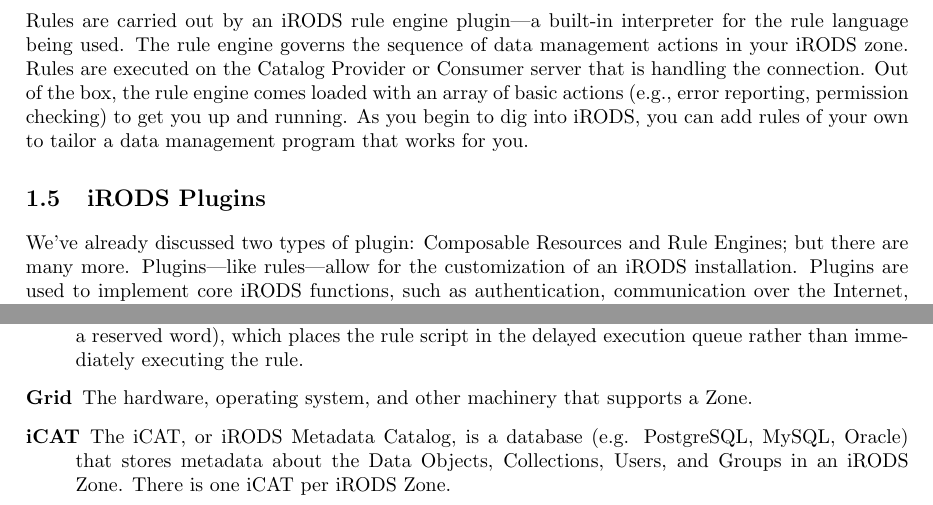
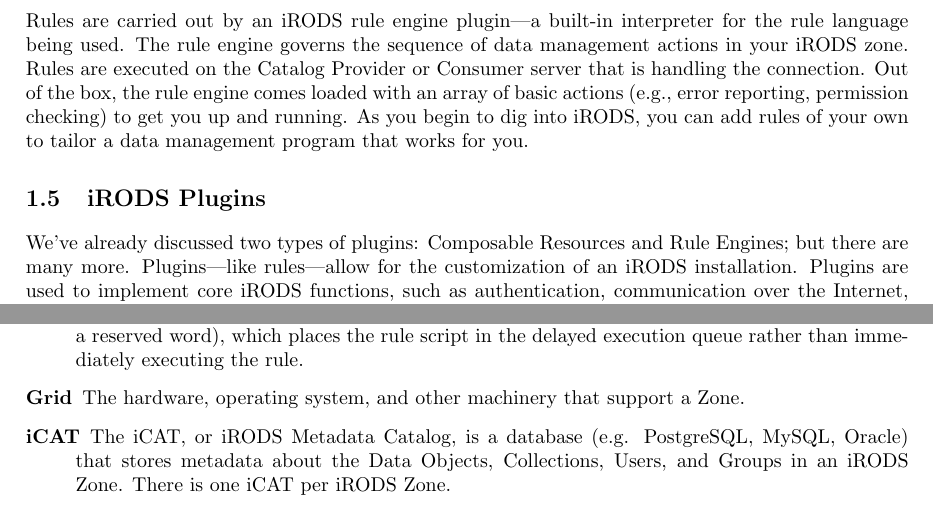
Before and after one commit to irods/irods_training, a LaTeX thesis (beginner/irods_beginner_training_2019.tex): two parts of pages 10 and 48 of 49, joined at a grey line, cut so that both start at the same text. Compiled offline with pdfLaTeX.

Commit message:
UGM 2019 Beginner Training tweaks

```diff
--- a/beginner/irods_beginner_training_2019.tex
+++ b/beginner/irods_beginner_training_2019.tex
@@ -266,7 +266,7 @@
 
 \section{iRODS Plugins}
 
-We've already discussed two types of plugin: Composable Resources and Rule Engines; but there are many more. Plugins---like rules---allow for the customization of an iRODS installation. Plugins are used to implement core iRODS functions, such as authentication, communication over the Internet, communication with storage devices, and more. The use of plugins enables zone administrators to tailor iRODS to their needs, without having to recompile core code. Plugins also make it possible to upgrade small portions of iRODS without interfering with core functions.
+We've already discussed two types of plugins: Composable Resources and Rule Engines; but there are many more. Plugins---like rules---allow for the customization of an iRODS installation. Plugins are used to implement core iRODS functions, such as authentication, communication over the Internet, communication with storage devices, and more. The use of plugins enables zone administrators to tailor iRODS to their needs, without having to recompile core code. Plugins also make it possible to upgrade small portions of iRODS without interfering with core functions.
 
 \chapter{Case Study: stockphotosite.com (SPS)}
 
@@ -1696,7 +1696,7 @@
 A Delayed Execution Rule is a rule that invokes the delay keyword (i.e., a reserved word), which places the rule script in the delayed execution queue rather than immediately executing the rule.
 
 \item [Grid]
-The hardware, operating system, and other machinery that supports a Zone.
+The hardware, operating system, and other machinery that support a Zone.
 
 \item [iCAT]
 The iCAT, or iRODS Metadata Catalog, is a database (e.g. PostgreSQL, MySQL, Oracle) that stores metadata about the Data Objects, Collections, Users, and Groups in an iRODS Zone. There is one iCAT per iRODS Zone.
```
Also changed, not shown: beginner/irods_beginner_training_2019.tex (4 more changed lines).
